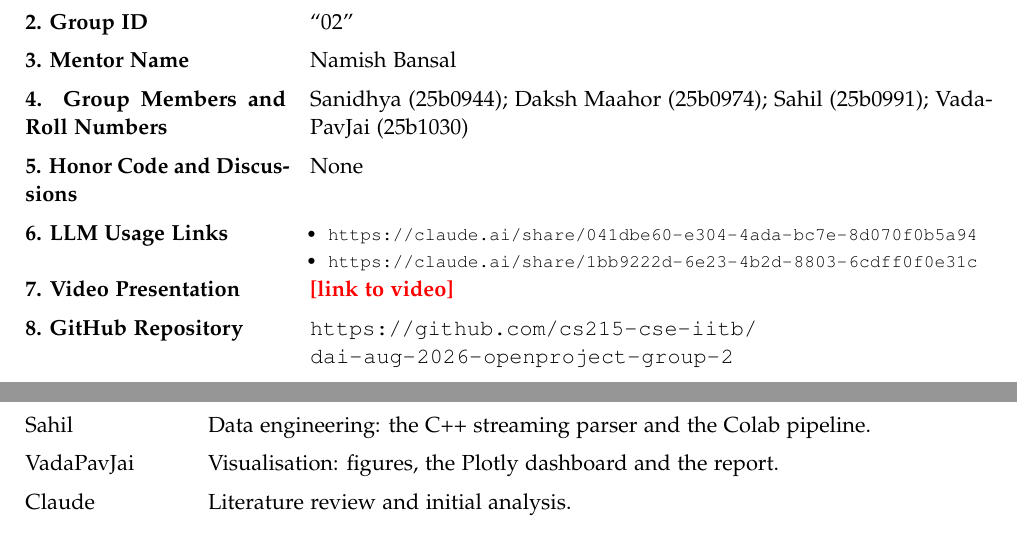
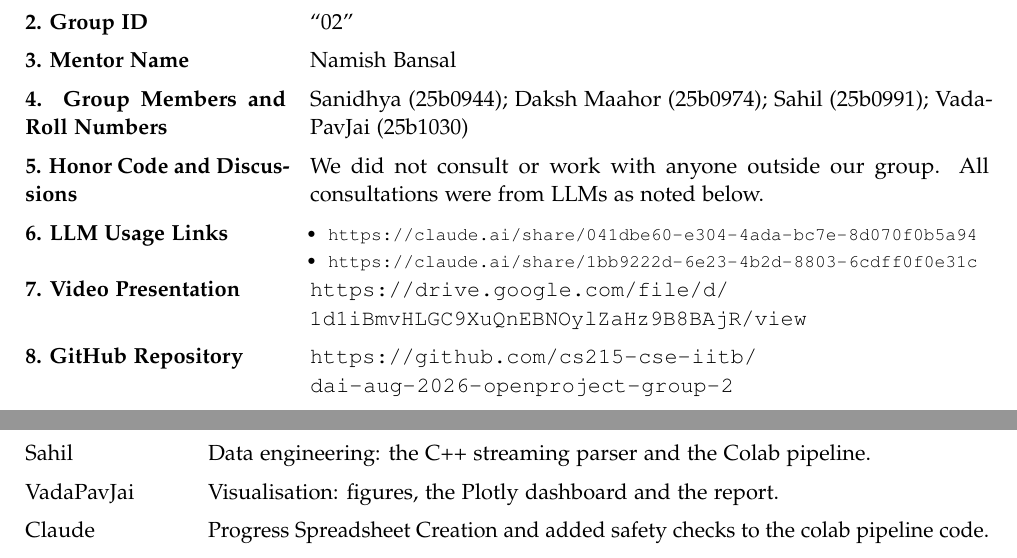
Before and after one commit to Sahil-M-Deo/The-Perks-of-Being-a-First-Mover, a LaTeX document (02.tex): two parts of page 1 of 9, joined at a grey line, cut so that both start at the same text. Compiled offline with pdfLaTeX.

Commit message:
changed directory structure and added updated report

```diff
--- a/02.tex
+++ b/02.tex
@@ -62,7 +62,7 @@ CS215 Open Project \quad$\cdot$\quad Final Report \quad$\cdot$\quad Group 02\\[2
 \textbf{4. Group Members and Roll Numbers} &
   Sanidhya (25b0944); Daksh Maahor (25b0974); Sahil (25b0991); VadaPavJai (25b1030) \\
 \textbf{5. Honor Code and Discussions} &
-  None \\
+  We did not consult or work with anyone outside our group. All consultations were from LLMs as noted below. \\
 \textbf{6. LLM Usage Links} &
 \begin{minipage}[t]{\linewidth}\footnotesize
 \begin{itemize}[leftmargin=1em,itemsep=0pt,topsep=0pt]
@@ -70,7 +70,7 @@ CS215 Open Project \quad$\cdot$\quad Final Report \quad$\cdot$\quad Group 02\\[2
 \item \url{https://claude.ai/share/1bb9222d-6e23-4b2d-8803-6cdff0f0e31c}
 \end{itemize}
 \end{minipage} \\
-\textbf{7. Video Presentation} & \TBD{link to video} \\
+\textbf{7. Video Presentation} & \url{https://drive.google.com/file/d/1d1iBmvHLGC9XuQnEBNOylZaHz9B8BAjR/view} \\
 \textbf{8. GitHub Repository} & \url{https://github.com/cs215-cse-iitb/dai-aug-2026-openproject-group-2} \\
 \textbf{9. GitHub Handles and Initial Commit} & \\
 \hspace{1em}Sanidhya & \url{https://github.com/SS3642} \quad earliest commit: October 21, 2026 \\
@@ -90,7 +90,7 @@ Sanidhya & Statistical modelling: fitting $h$, confidence intervals and the $z$-
 Daksh Maahor & Data cleaning and opening classification; win/draw/loss rates. \\
 Sahil & Data engineering: the C++ streaming parser and the Colab pipeline. \\
 VadaPavJai & Visualisation: figures, the Plotly dashboard and the report. \\
-Claude & Literature review and initial analysis. \\
+Claude & Progress Spreadsheet Creation and added safety checks to the colab pipeline code. \\
 \end{tabularx}
 
 \newpage
```
Also changed, not shown: 02.pdf, 02.tex (6 more changed lines), 3 other files.
